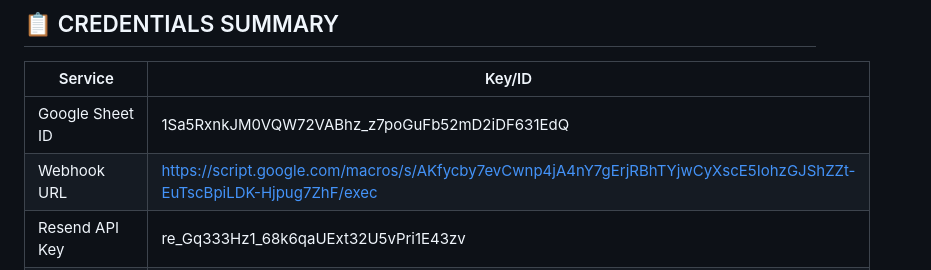
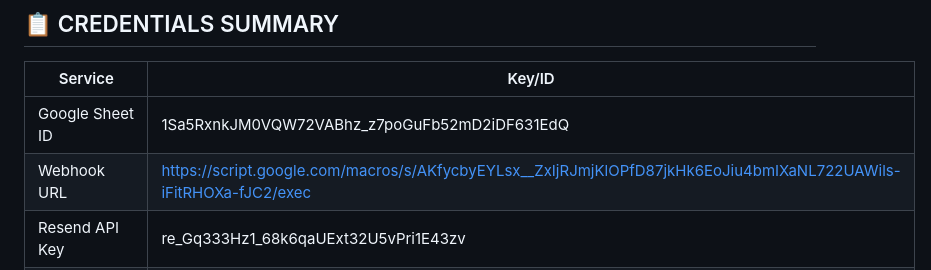
Before and after one commit to Taj3D/System-Toolkit, a Markdown page: worklog.md, the part around the change. GitHub-like rendering.

```diff
--- a/worklog.md
+++ b/worklog.md
@@ -105,7 +105,7 @@
 | Service | Key/ID |
 |---------|--------|
 | Google Sheet ID | 1Sa5RxnkJM0VQW72VABhz_z7poGuFb52mD2iDF631EdQ |
-| Webhook URL | https://script.google.com/macros/s/AKfycby7evCwnp4jA4nY7gErjRBhTYjwCyXscE5IohzGJShZZt-EuTscBpiLDK-Hjpug7ZhF/exec |
+| Webhook URL | https://script.google.com/macros/s/AKfycbyEYLsx__ZxIjRJmjKlOPfD87jkHk6EoJiu4bmIXaNL722UAWils-iFitRHOXa-fJC2/exec |
 | Resend API Key | re_Gq333Hz1_68k6qaUExt32U5vPri1E43zv |
 | Facebook Pixel 1 | 918051034554872 |
 | Facebook Pixel 2 | 1317407319827782 |
```
Also changed, not shown: CREDENTIALS.md (+4 -3 lines).
